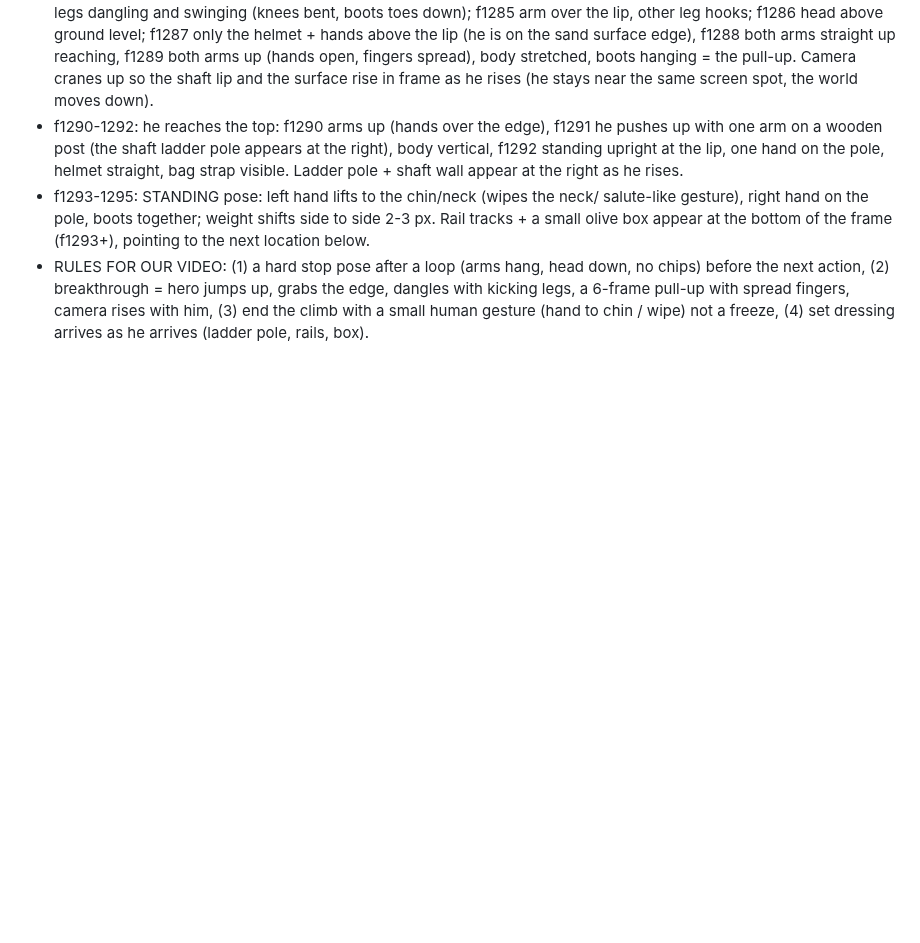
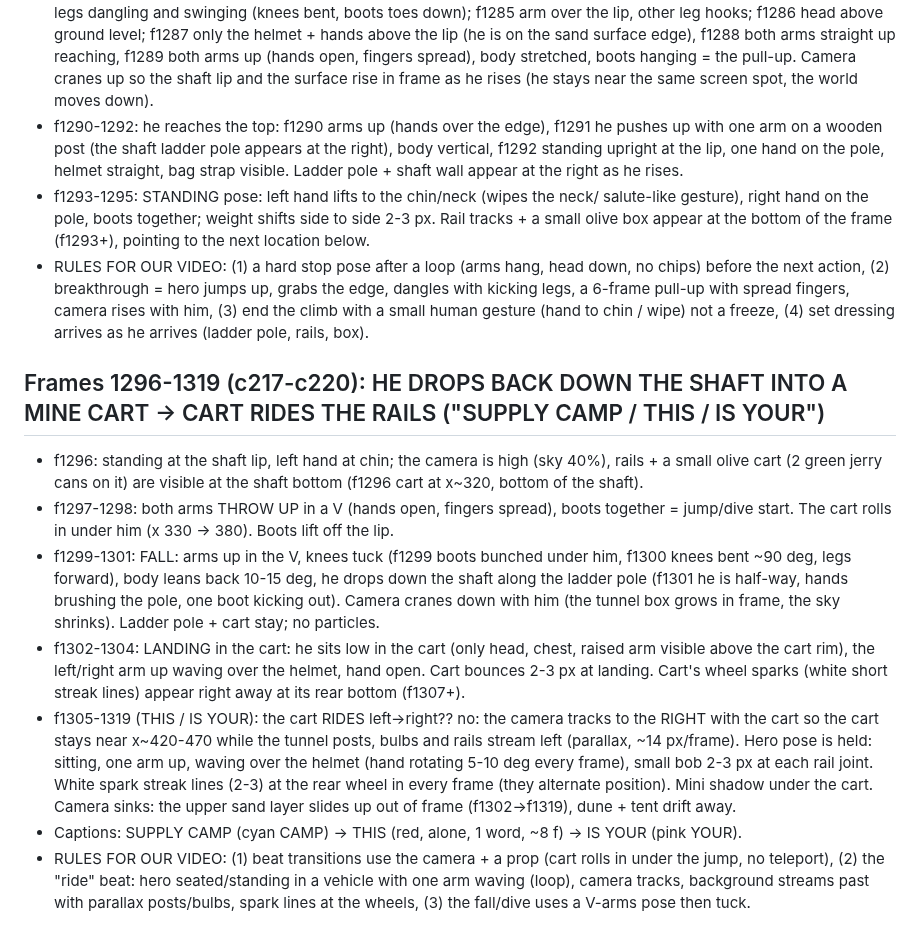
Before and after one commit to zenaidalee328-spec/whatif-engine, a Markdown page: docs/ref3-character-motion.md, the part around the change. Rendered like a GitHub page; blank space fills up the shorter version.

Commit message:
Reference character motion notes: frames 1296-1319
Co-Authored-By: Claude Sonnet 5.5 <noreply@anthropic.com>
Claude-Session: https://claude.ai/code/session_01EhapicKyxgYSrWSC5g1kJf

```diff
--- a/docs/ref3-character-motion.md
+++ b/docs/ref3-character-motion.md
@@ -370,3 +370,12 @@ Character: stylised 3D soldier (olive Brodie helmet, navy tee, grey shorts, brow
 - f1290-1292: he reaches the top: f1290 arms up (hands over the edge), f1291 he pushes up with one arm on a wooden post (the shaft ladder pole appears at the right), body vertical, f1292 standing upright at the lip, one hand on the pole, helmet straight, bag strap visible. Ladder pole + shaft wall appear at the right as he rises.
 - f1293-1295: STANDING pose: left hand lifts to the chin/neck (wipes the neck/ salute-like gesture), right hand on the pole, boots together; weight shifts side to side 2-3 px. Rail tracks + a small olive box appear at the bottom of the frame (f1293+), pointing to the next location below.
 - RULES FOR OUR VIDEO: (1) a hard stop pose after a loop (arms hang, head down, no chips) before the next action, (2) breakthrough = hero jumps up, grabs the edge, dangles with kicking legs, a 6-frame pull-up with spread fingers, camera rises with him, (3) end the climb with a small human gesture (hand to chin / wipe) not a freeze, (4) set dressing arrives as he arrives (ladder pole, rails, box).
+
+## Frames 1296-1319 (c217-c220): HE DROPS BACK DOWN THE SHAFT INTO A MINE CART -> CART RIDES THE RAILS ("SUPPLY CAMP / THIS / IS YOUR")
+- f1296: standing at the shaft lip, left hand at chin; the camera is high (sky 40%), rails + a small olive cart (2 green jerry cans on it) are visible at the shaft bottom (f1296 cart at x~320, bottom of the shaft).
+- f1297-1298: both arms THROW UP in a V (hands open, fingers spread), boots together = jump/dive start. The cart rolls in under him (x 330 -> 380). Boots lift off the lip.
+- f1299-1301: FALL: arms up in the V, knees tuck (f1299 boots bunched under him, f1300 knees bent ~90 deg, legs forward), body leans back 10-15 deg, he drops down the shaft along the ladder pole (f1301 he is half-way, hands brushing the pole, one boot kicking out). Camera cranes down with him (the tunnel box grows in frame, the sky shrinks). Ladder pole + cart stay; no particles.
+- f1302-1304: LANDING in the cart: he sits low in the cart (only head, chest, raised arm visible above the cart rim), the left/right arm up waving over the helmet, hand open. Cart bounces 2-3 px at landing. Cart's wheel sparks (white short streak lines) appear right away at its rear bottom (f1307+).
+- f1305-1319 (THIS / IS YOUR): the cart RIDES left->right?? no: the camera tracks to the RIGHT with the cart so the cart stays near x~420-470 while the tunnel posts, bulbs and rails stream left (parallax, ~14 px/frame). Hero pose is held: sitting, one arm up, waving over the helmet (hand rotating 5-10 deg every frame), small bob 2-3 px at each rail joint. White spark streak lines (2-3) at the rear wheel in every frame (they alternate position). Mini shadow under the cart. Camera sinks: the upper sand layer slides up out of frame (f1302->f1319), dune + tent drift away.
+- Captions: SUPPLY CAMP (cyan CAMP) -> THIS (red, alone, 1 word, ~8 f) -> IS YOUR (pink YOUR).
+- RULES FOR OUR VIDEO: (1) beat transitions use the camera + a prop (cart rolls in under the jump, no teleport), (2) the "ride" beat: hero seated/standing in a vehicle with one arm waving (loop), camera tracks, background streams past with parallax posts/bulbs, spark lines at the wheels, (3) the fall/dive uses a V-arms pose then tuck.
```
